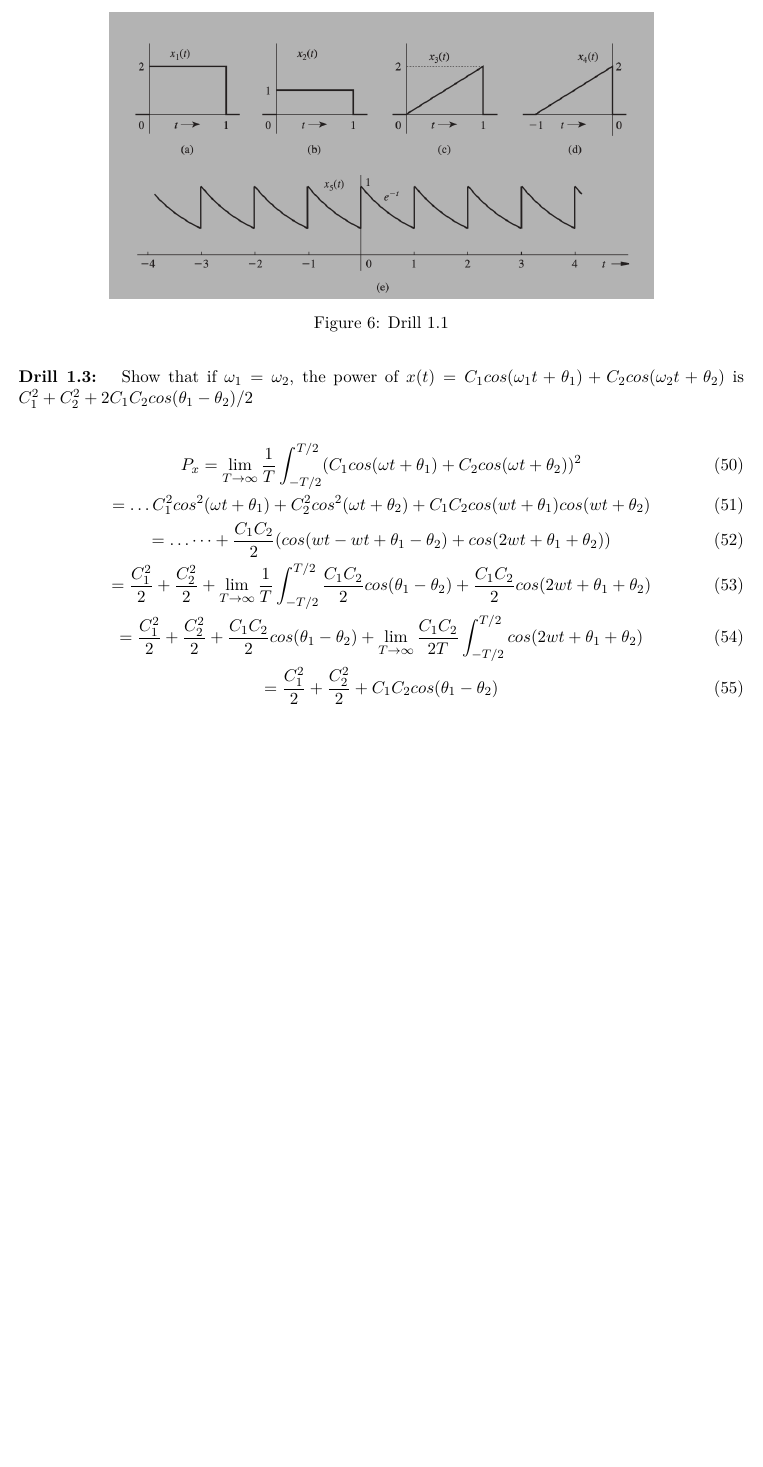
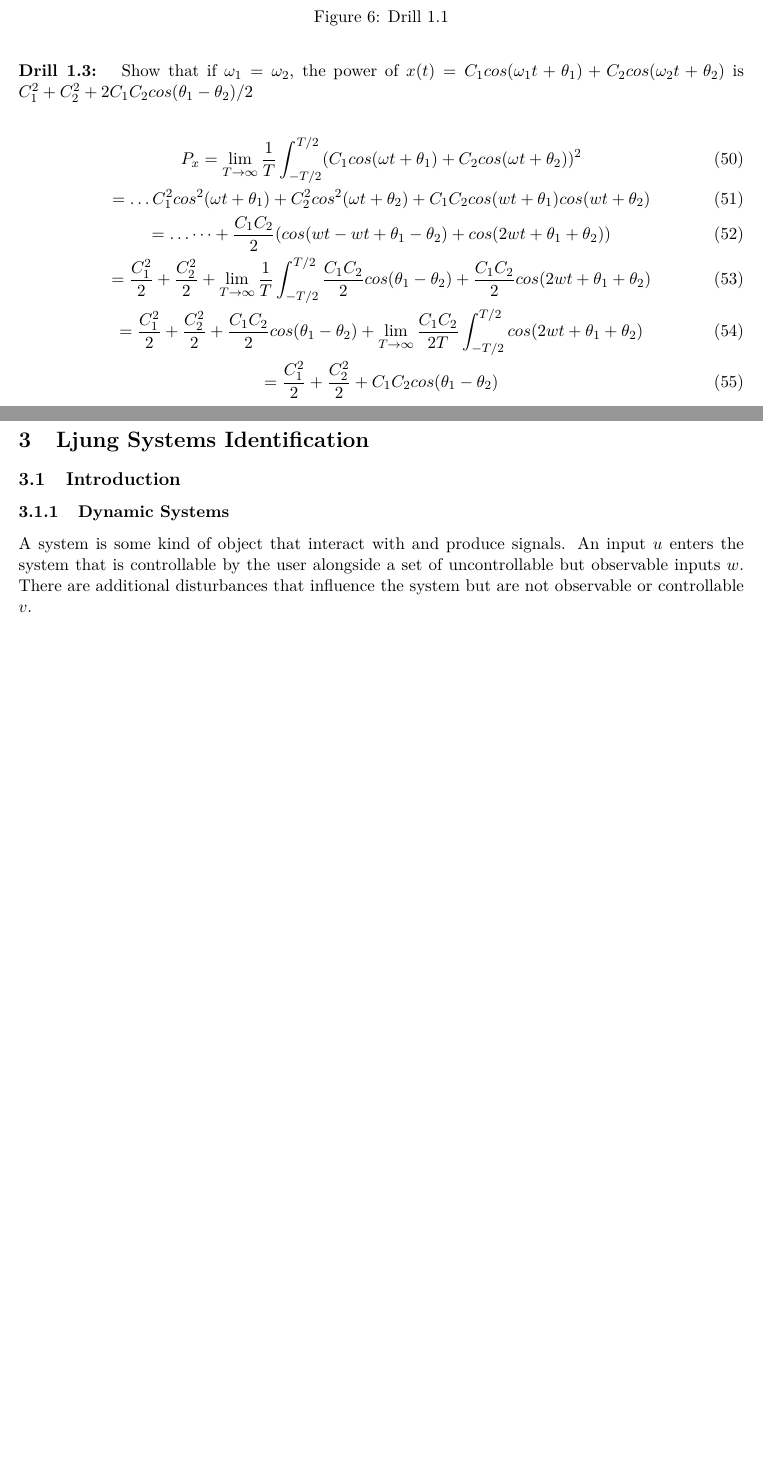
Before and after one commit to Hansespinosa2/emsse-notes, a LaTeX document (sys_id/notes/sys_id_main.tex, which reads sys_id/notes/extra/sys_ljung.tex): part of page 14 of 14 before the commit and two parts of pages 14 and 15 of 15 after it, the two joined at a grey line, cut so that both start at the same text, the shorter picture padded with empty space. Compiled offline with pdfLaTeX.

Commit message:
Monday morning

```diff
--- /dev/null
+++ b/sys_id/notes/extra/sys_ljung.tex
@@ -0,0 +1,6 @@
+\section{Ljung Systems Identification}
+\subsection{Introduction}
+\subsubsection{Dynamic Systems}
+A system is some kind of object that interact with and produce signals.
+An input $u$ enters the system that is controllable by the user alongside a set of uncontrollable but observable inputs $w$.
+There are additional disturbances that influence the system but are not observable or controllable $v$.
--- a/sys_id/notes/sys_id_main.tex
+++ b/sys_id/notes/sys_id_main.tex
@@ -359,6 +359,6 @@ In the event that the degree of the numerator exceeds that of the denominator, t
 
 
 \include{extra/sys_n_sig}
-
+\include{extra/sys_ljung}
 
 \end{document}
```
